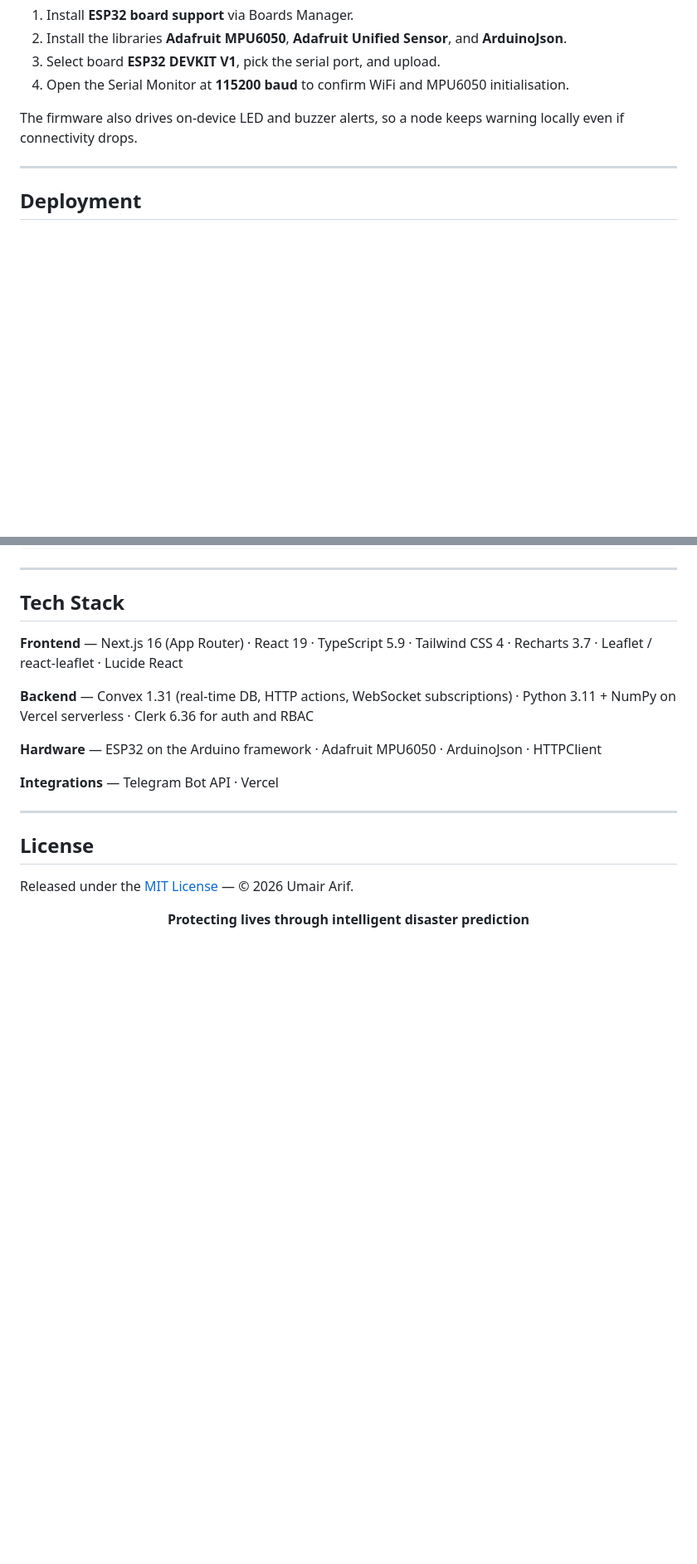
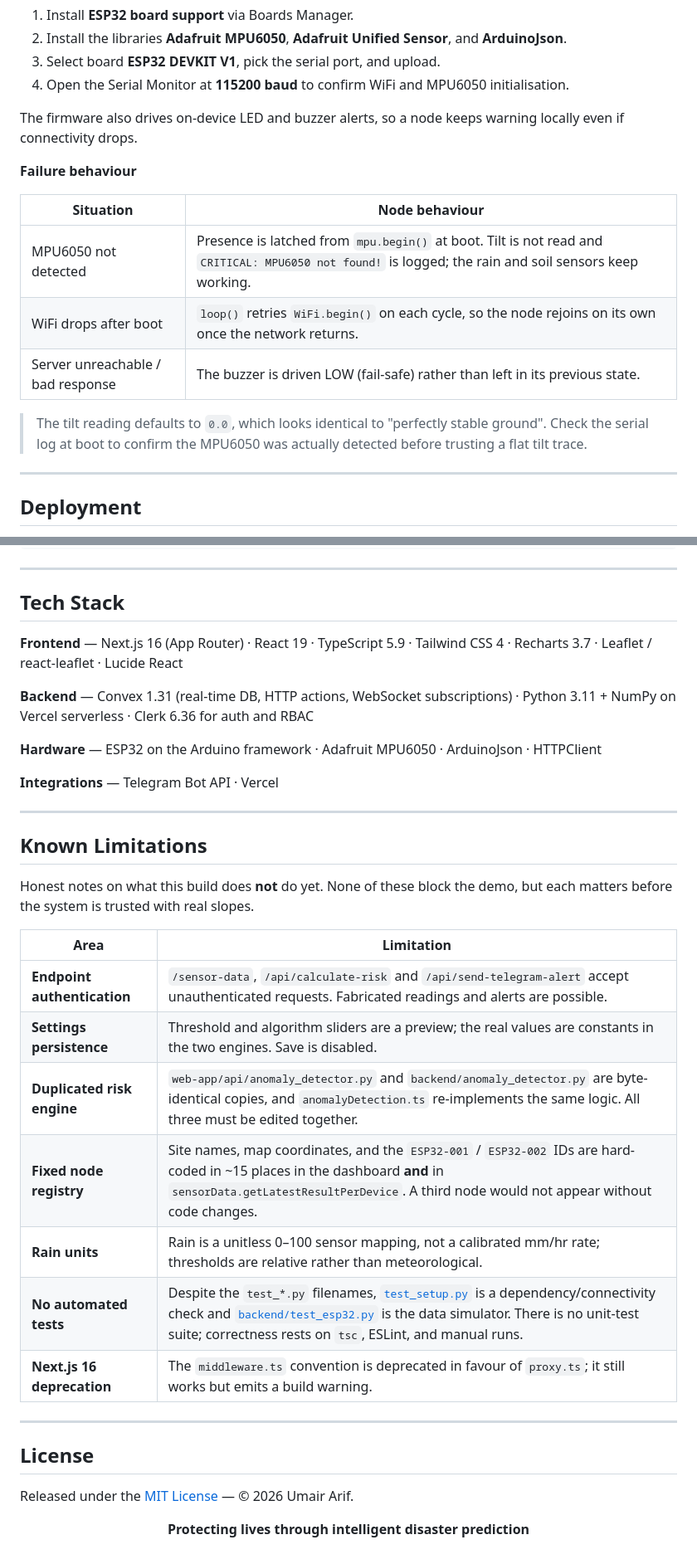
Before and after one commit to ccmlmn/Landslide-IoT-Monitoring-System-, a Markdown page: README.md, 2 parts joined by grey strips. Shown at 83% size. Rendered like a GitHub page; blank space fills up the shorter version.

```diff
--- a/README.md
+++ b/README.md
@@ -325,6 +346,17 @@ Upload with the Arduino IDE:
 
 The firmware also drives on-device LED and buzzer alerts, so a node keeps warning locally even if connectivity drops.
 
+**Failure behaviour**
+
+| Situation                | Node behaviour                                                                                                    |
+| ------------------------ | ----------------------------------------------------------------------------------------------------------------- |
+| MPU6050 not detected     | Presence is latched from `mpu.begin()` at boot. Tilt is not read and `CRITICAL: MPU6050 not found!` is logged; the rain and soil sensors keep working. |
+| WiFi drops after boot    | `loop()` retries `WiFi.begin()` on each cycle, so the node rejoins on its own once the network returns.            |
+| Server unreachable / bad response | The buzzer is driven LOW (fail-safe) rather than left in its previous state.                             |
+
+> The tilt reading defaults to `0.0`, which looks identical to "perfectly stable ground".
+> Check the serial log at boot to confirm the MPU6050 was actually detected before trusting a flat tilt trace.
+
 ---
 
 ## Deployment
@@ -448,6 +486,23 @@ Landslide IoT System/
 
 ---
 
+## Known Limitations
+
+Honest notes on what this build does **not** do yet. None of these block the demo,
+but each matters before the system is trusted with real slopes.
+
+| Area                       | Limitation                                                                                                                                              |
+| -------------------------- | -------------------------------------------------------------------------------------------------------------------------------------------------------- |
+| **Endpoint authentication** | `/sensor-data`, `/api/calculate-risk` and `/api/send-telegram-alert` accept unauthenticated requests. Fabricated readings and alerts are possible.        |
+| **Settings persistence**   | Threshold and algorithm sliders are a preview; the real values are constants in the two engines. Save is disabled.                                       |
+| **Duplicated risk engine** | `web-app/api/anomaly_detector.py` and `backend/anomaly_detector.py` are byte-identical copies, and `anomalyDetection.ts` re-implements the same logic. All three must be edited together. |
+| **Fixed node registry**    | Site names, map coordinates, and the `ESP32-001` / `ESP32-002` IDs are hard-coded in ~15 places in the dashboard **and** in `sensorData.getLatestResultPerDevice`. A third node would not appear without code changes. |
+| **Rain units**             | Rain is a unitless 0–100 sensor mapping, not a calibrated mm/hr rate; thresholds are relative rather than meteorological.                                  |
+| **No automated tests**     | Despite the `test_*.py` filenames, [`test_setup.py`](test_setup.py) is a dependency/connectivity check and [`backend/test_esp32.py`](backend/test_esp32.py) is the data simulator. There is no unit-test suite; correctness rests on `tsc`, ESLint, and manual runs. |
+| **Next.js 16 deprecation** | The `middleware.ts` convention is deprecated in favour of `proxy.ts`; it still works but emits a build warning.                                          |
+
+---
+
 ## License
 
 Released under the [MIT License](LICENSE) — © 2026 Umair Arif.
```
Also changed, not shown: other parts of README.md (+39 -12 lines).
